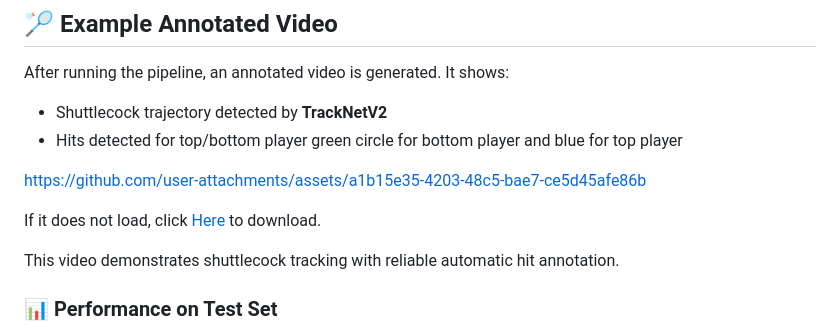
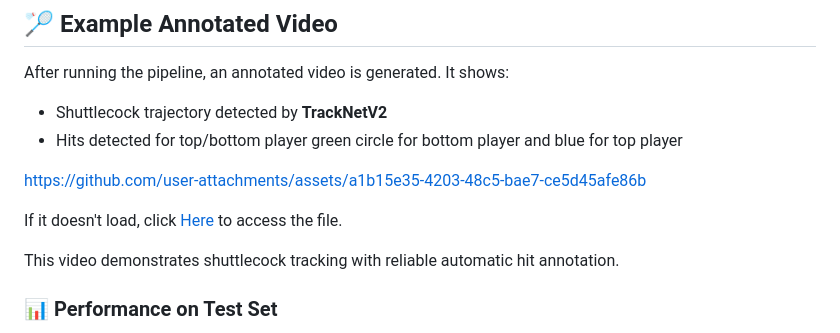
Before and after one commit to Mateo-LORENTE/Badminton_Shot_Detection, a Markdown page: README.md, the part around the change. GitHub-like rendering.

```diff
--- a/README.md
+++ b/README.md
@@ -149,7 +149,7 @@ After running the pipeline, an annotated video is generated. It shows:
 
 https://github.com/user-attachments/assets/a1b15e35-4203-48c5-bae7-ce5d45afe86b
 
-If it does not load, click [Here](2_vidOUT/demo-detection-strike.mp4) to download.
+If it doesn't load, click [Here](2_vidOUT/demo-detection-strike.mp4) to access the file.
 
 This video demonstrates shuttlecock tracking with reliable automatic hit annotation.
 
```
